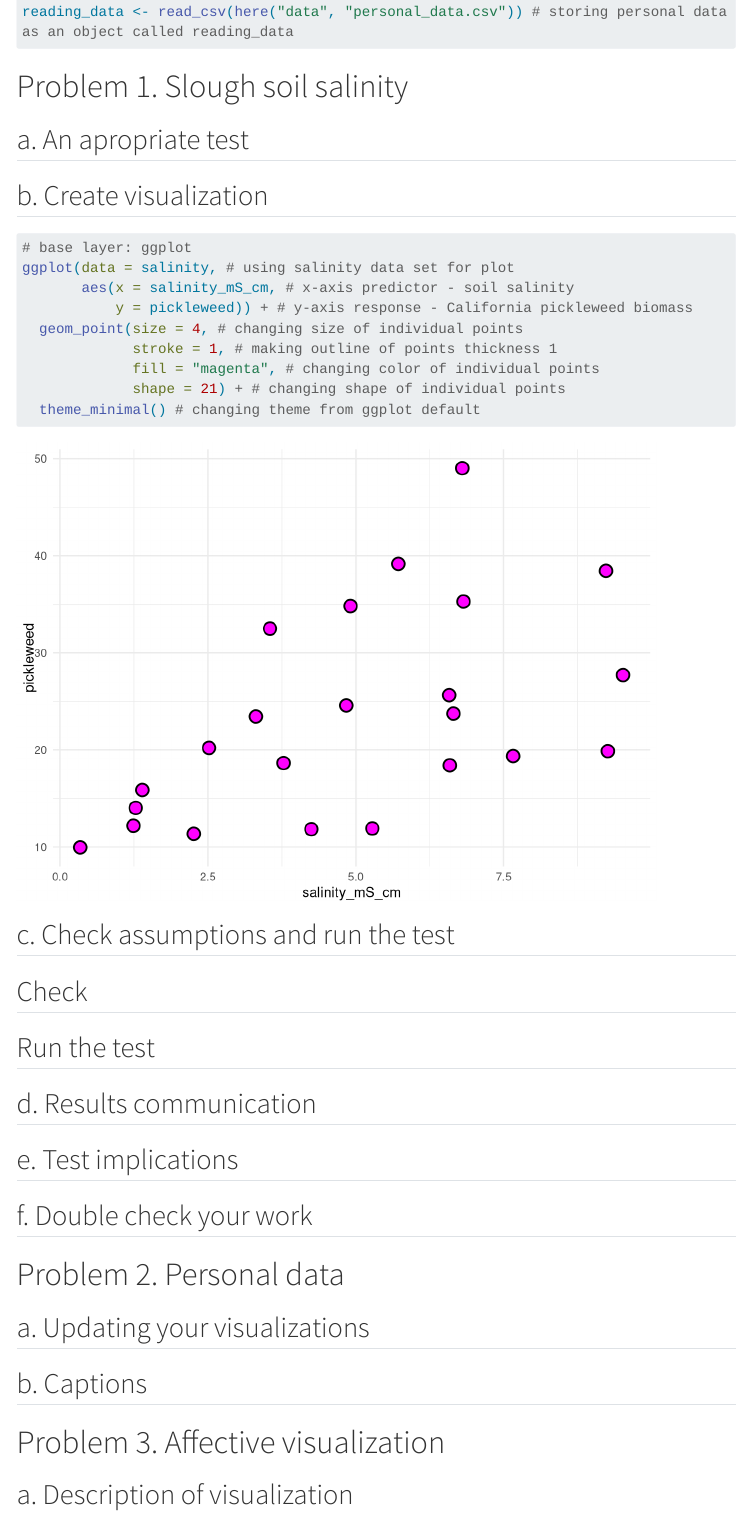
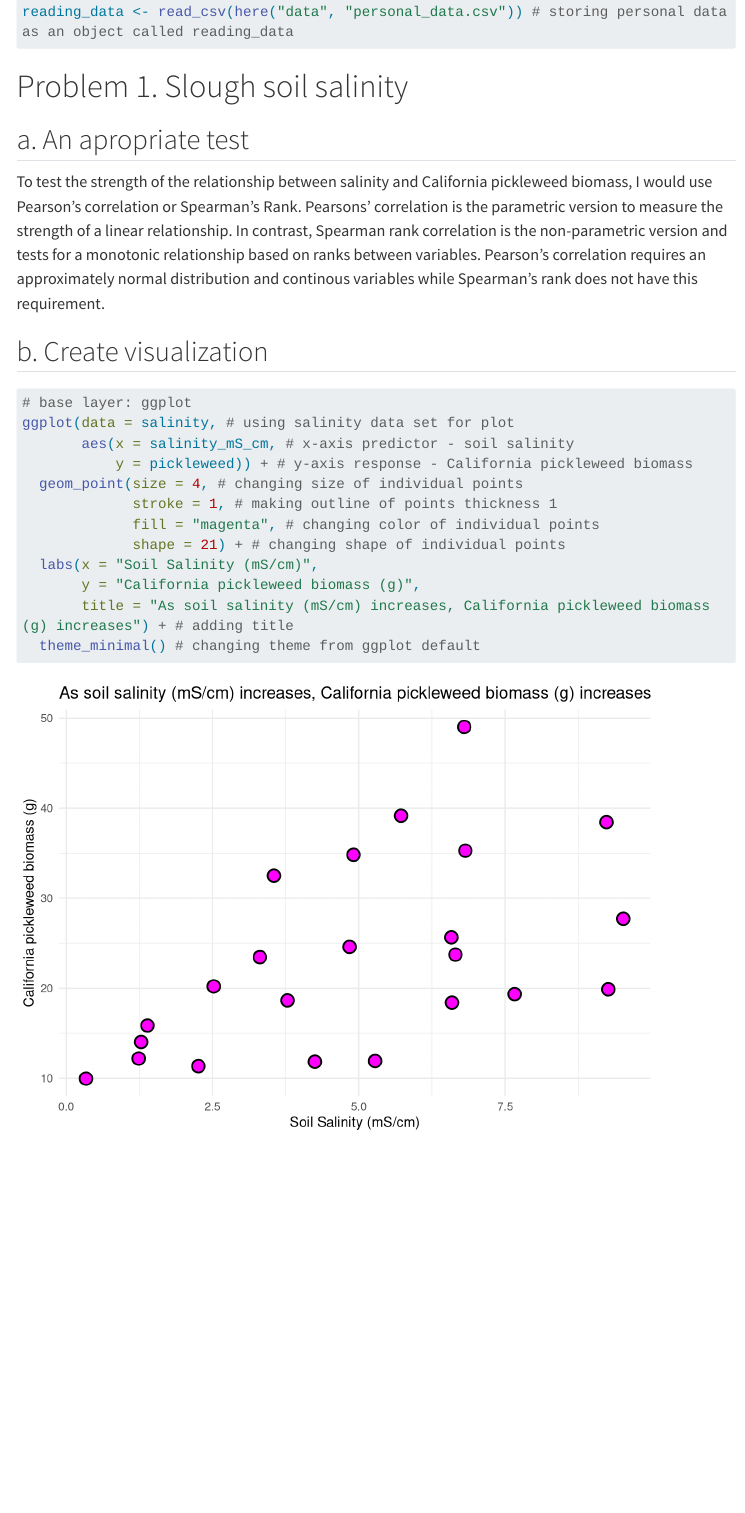
Before and after one commit to spardehpoosh/ENVS-193DS_homework-03, a Quarto document (Code/homework_03.qmd): the page in a window 1100 px wide, from 460 px down. Rendered offline with R 4.5, knitr and Pandoc in place of Quarto, with nearby package versions; menus at the side of the page are left out; long lines of code are wrapped.

Commit message:
answering question 1a about appropriate tests, starting 1c for assumptions and running test

````diff
--- a/Code/homework_03.qmd
+++ b/Code/homework_03.qmd
@@ -33,7 +33,7 @@
 
 ## a. An apropriate test
 
-
+To test the strength of the relationship between salinity and California pickleweed biomass, I would use Pearson's correlation or Spearman's Rank. Pearsons' correlation is the parametric version to measure the strength of a linear relationship. In contrast, Spearman rank correlation is the non-parametric version and tests for a monotonic relationship based on ranks between variables. Pearson's correlation requires an approximately normal distribution and continous variables while Spearman's rank does not have this requirement.
 
 ## b. Create visualization
 
@@ -49,13 +49,20 @@
              stroke = 1, # making outline of points thickness 1
              fill = "magenta", # changing color of individual points
              shape = 21) + # changing shape of individual points
+  labs(x = "Soil Salinity (mS/cm)",
+       y = "California pickleweed biomass (g)",
+       title = "As soil salinity (mS/cm) increases, California pickleweed biomass (g) increases") + # adding title
   theme_minimal() # changing theme from ggplot default
 ```
 
 
 ## c. Check assumptions and run the test
 
-## Check
+## Checks for Pearson's correlation
+
+Based on the graph in part 1b, there seems to be a linear relationship between soil salinity (mS/cm) and California pickleweed biomass (g).
+
+
 
 ## Run the test
 
````
Also changed, not shown: Code/homework_03.html, Code/homework_03_files/figure-html/salinity scatterplot-1.png.
